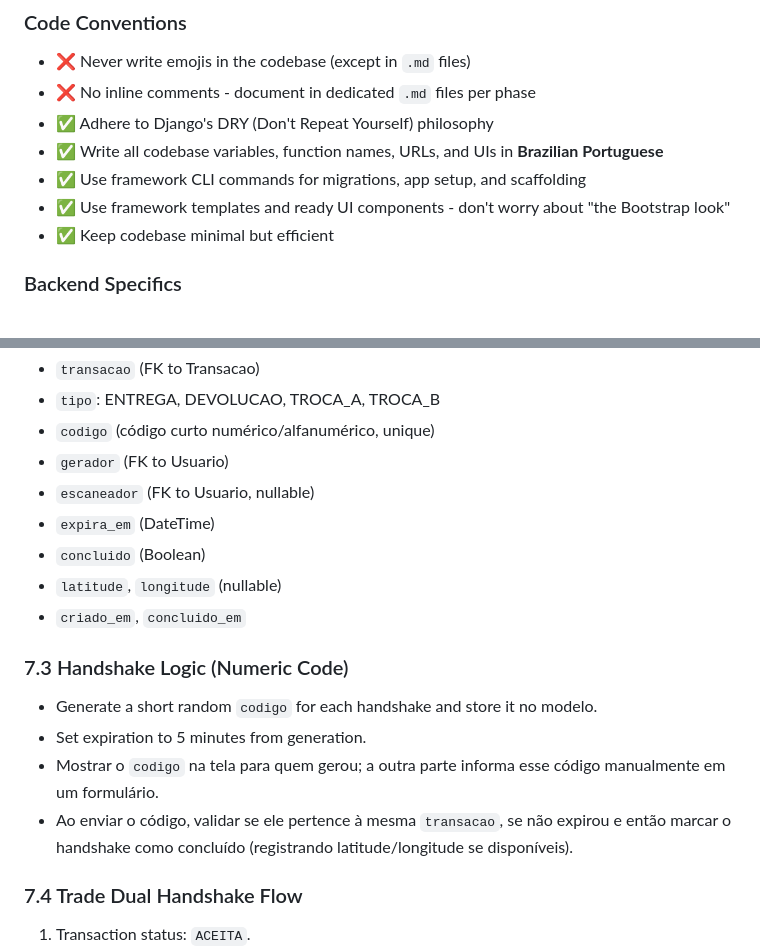
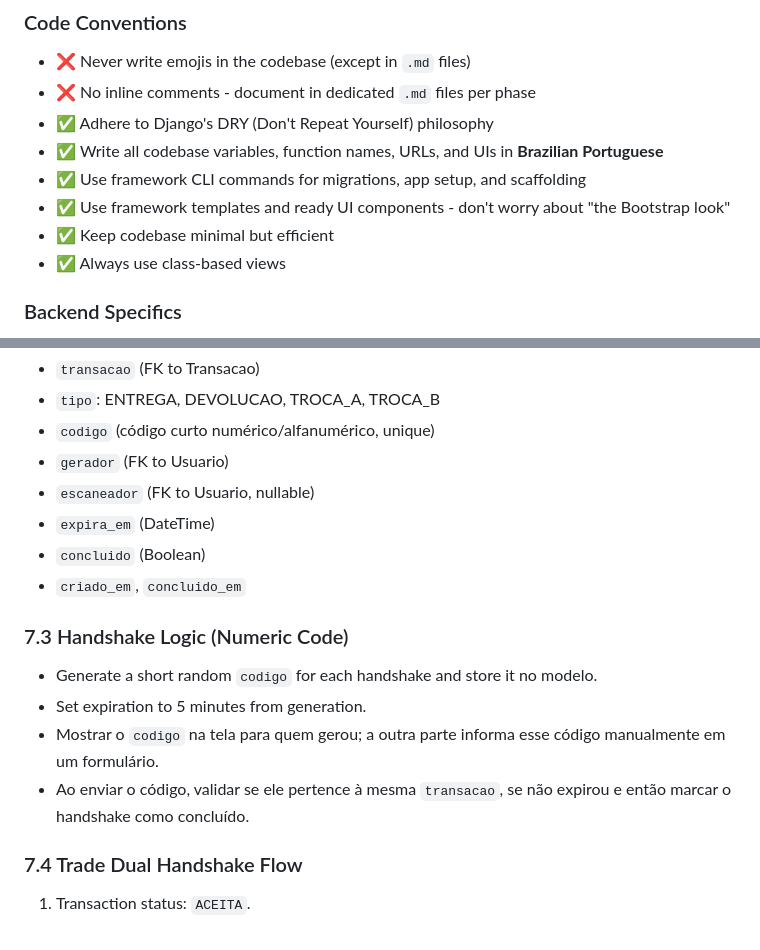
Before and after one commit to arkfx/BiblioShare, a Markdown page: biblioshare.md, 2 parts joined by grey strips. Drawn GitHub-style.

Commit message:
Enhance biblioshare.md by adding a guideline to always use class-based views and removing latitude/longitude fields from the handshake logic in transacoes/models.py for clarity and simplicity.

```diff
--- a/biblioshare.md
+++ b/biblioshare.md
@@ -56,6 +56,7 @@ The solution operates in a hybrid ecosystem:
 - ✅ Use framework CLI commands for migrations, app setup, and scaffolding
 - ✅ Use framework templates and ready UI components - don't worry about "the Bootstrap look"
 - ✅ Keep codebase minimal but efficient
+- ✅ Always use class-based views
 
 ### Backend Specifics
 - Use environment variables for sensitive configs (database URL, secrets, etc.)
@@ -785,7 +786,6 @@ In `transacoes/models.py`:
 - `escaneador` (FK to Usuario, nullable)
 - `expira_em` (DateTime)
 - `concluido` (Boolean)
-- `latitude`, `longitude` (nullable)
 - `criado_em`, `concluido_em`
 
 ### 7.3 Handshake Logic (Numeric Code)
@@ -793,7 +793,7 @@ In `transacoes/models.py`:
 - Generate a short random `codigo` for each handshake and store it no modelo.
 - Set expiration to 5 minutes from generation.
 - Mostrar o `codigo` na tela para quem gerou; a outra parte informa esse código manualmente em um formulário.
-- Ao enviar o código, validar se ele pertence à mesma `transacao`, se não expirou e então marcar o handshake como concluído (registrando latitude/longitude se disponíveis).
+- Ao enviar o código, validar se ele pertence à mesma `transacao`, se não expirou e então marcar o handshake como concluído.
 
 ### 7.4 Trade Dual Handshake Flow
 
```
